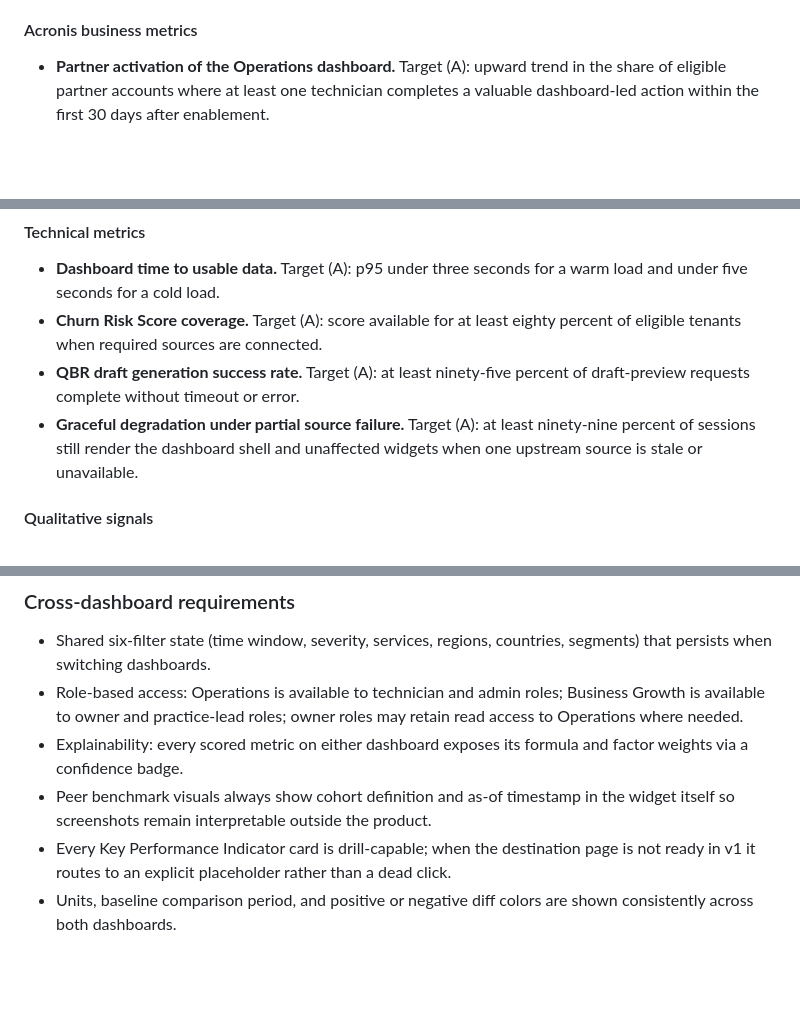
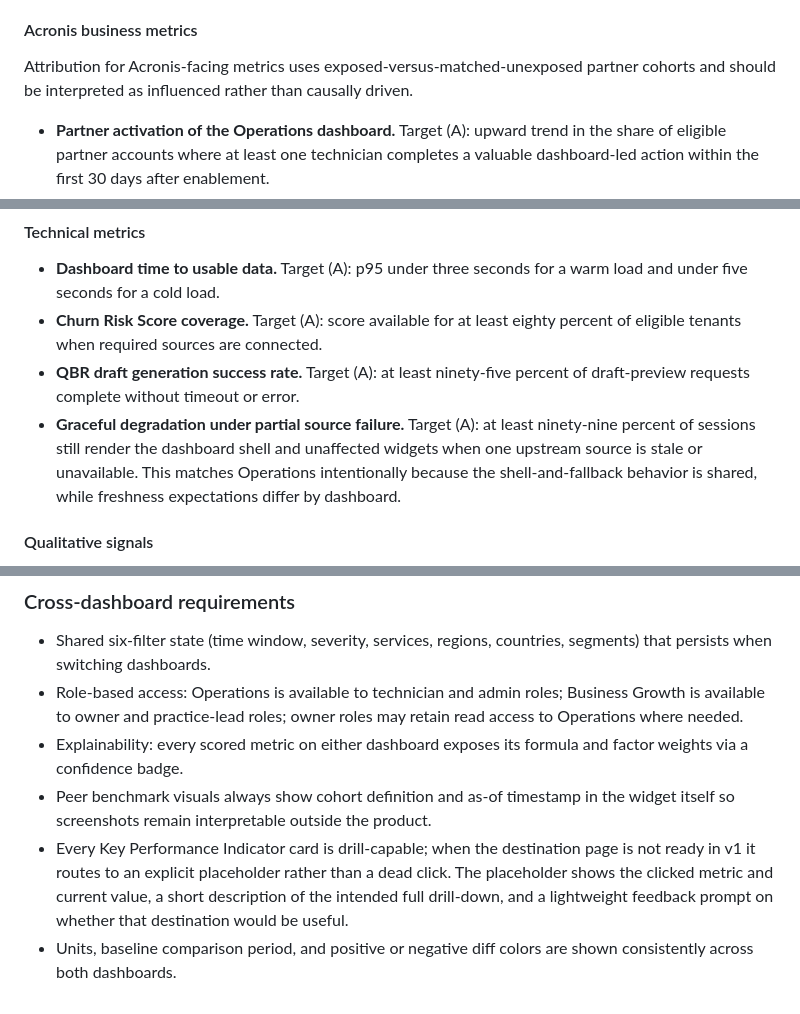
Before and after one commit to romargera/acronis_test_task, a Markdown page: submission/requirements_prd.md, 3 parts joined by grey strips. Drawn GitHub-style; blank space fills up the shorter version.

```diff
--- a/submission/requirements_prd.md
+++ b/submission/requirements_prd.md
@@ -48,6 +48,8 @@ Initial v1 valuable actions can include escalation or dispatch with context, lau
 
 #### Acronis business metrics
 
+Attribution for Acronis-facing metrics uses exposed-versus-matched-unexposed partner cohorts and should be interpreted as influenced rather than causally driven.
+
 - **Partner activation of the Operations dashboard.** Target (A): upward trend in the share of eligible partner accounts where at least one technician completes a valuable dashboard-led action within the first 30 days after enablement.
 - **Acronis service attach influenced by operational gap discovery.** Baseline (A): to be established in pilot. Target: upward trend in backup, patch, or security-module adoption among exposed partner accounts.
 
@@ -121,7 +125,7 @@ Sub-JTBDs: prepare customer communication faster and compare portfolio performan
 - **Dashboard time to usable data.** Target (A): p95 under three seconds for a warm load and under five seconds for a cold load.
 - **Churn Risk Score coverage.** Target (A): score available for at least eighty percent of eligible tenants when required sources are connected.
 - **QBR draft generation success rate.** Target (A): at least ninety-five percent of draft-preview requests complete without timeout or error.
-- **Graceful degradation under partial source failure.** Target (A): at least ninety-nine percent of sessions still render the dashboard shell and unaffected widgets when one upstream source is stale or unavailable.
+- **Graceful degradation under partial source failure.** Target (A): at least ninety-nine percent of sessions still render the dashboard shell and unaffected widgets when one upstream source is stale or unavailable. This matches Operations intentionally because the shell-and-fallback behavior is shared, while freshness expectations differ by dashboard.
 
 #### Qualitative signals
 
@@ -136,5 +140,5 @@ Sub-JTBDs: prepare customer communication faster and compare portfolio performan
 - Role-based access: Operations is available to technician and admin roles; Business Growth is available to owner and practice-lead roles; owner roles may retain read access to Operations where needed.
 - Explainability: every scored metric on either dashboard exposes its formula and factor weights via a confidence badge.
 - Peer benchmark visuals always show cohort definition and as-of timestamp in the widget itself so screenshots remain interpretable outside the product.
-- Every Key Performance Indicator card is drill-capable; when the destination page is not ready in v1 it routes to an explicit placeholder rather than a dead click.
+- Every Key Performance Indicator card is drill-capable; when the destination page is not ready in v1 it routes to an explicit placeholder rather than a dead click. The placeholder shows the clicked metric and current value, a short description of the intended full drill-down, and a lightweight feedback prompt on whether that destination would be useful.
 - Units, baseline comparison period, and positive or negative diff colors are shown consistently across both dashboards.
```
Also changed, not shown: other parts of submission/requirements_prd.md (+11 -9 lines).
